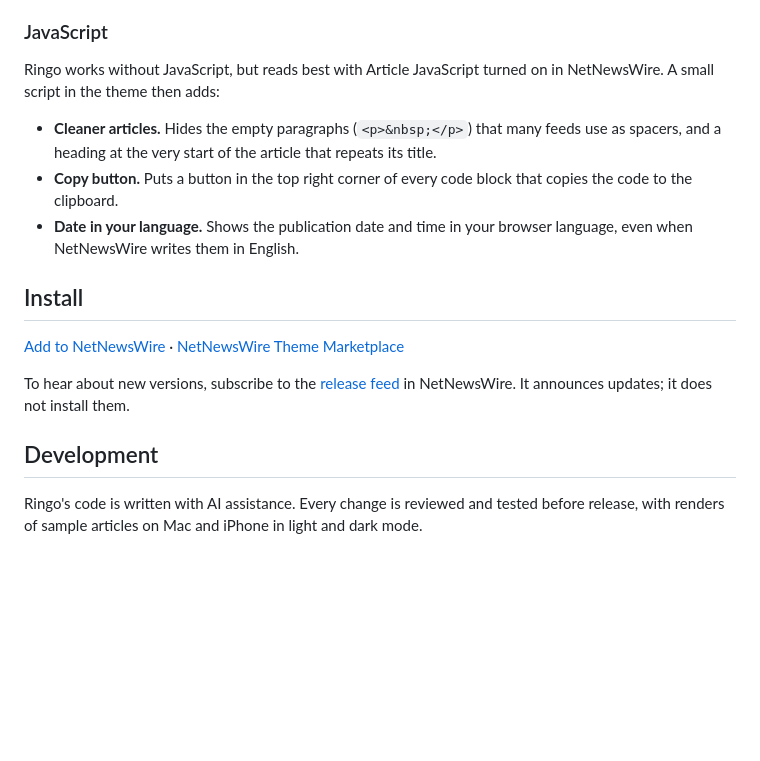
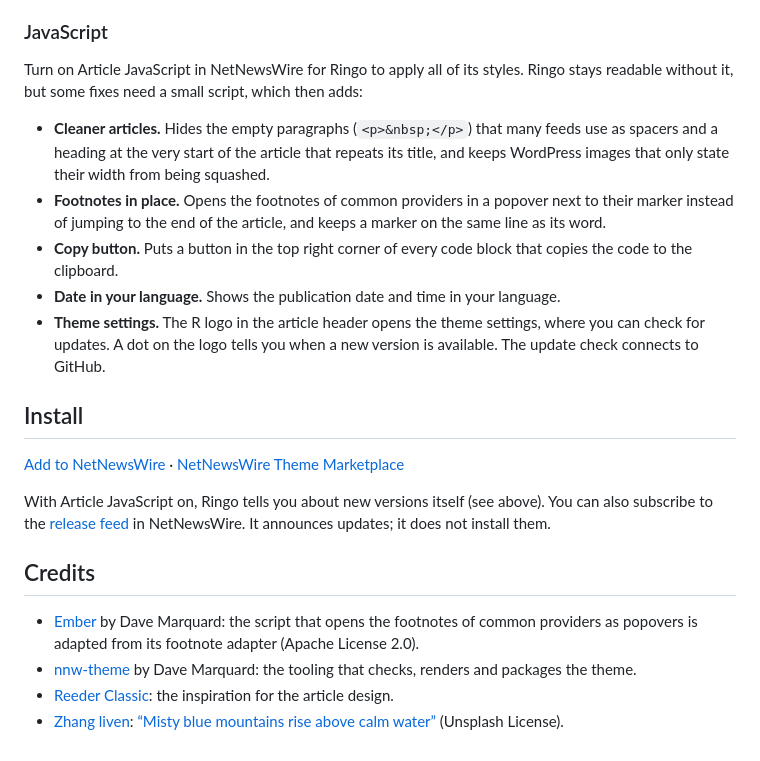
Before and after one commit to jonastaedcke/nnw-ringo, a Markdown page: README.md, the part around the change. GitHub-like rendering; blank space fills up the shorter version.

Commit message:
Merge pull request 'Fix/footnote markers' from fix/footnote-markers into main
Co-authored-by: Claude Opus 5.5 <noreply@anthropic.com>

```diff
--- a/README.md
+++ b/README.md
@@ -31,27 +31,42 @@ inspired by the article design of [Reeder Classic](https://www.reederapp.com/cla
 
 ### JavaScript
 
-Ringo works without JavaScript, but reads best with Article JavaScript turned
-on in NetNewsWire. A small script in the theme then adds:
+Turn on Article JavaScript in NetNewsWire for Ringo to apply all of its
+styles. Ringo stays readable without it, but some fixes need a
+small script, which then adds:
 
 - **Cleaner articles.** Hides the empty paragraphs (`<p>&nbsp;</p>`) that many
-  feeds use as spacers, and a heading at the very start of the article that
-  repeats its title.
+  feeds use as spacers and a heading at the very start of the article that
+  repeats its title, and keeps WordPress images that only state their width
+  from being squashed.
+- **Footnotes in place.** Opens the footnotes of common providers in a popover
+  next to their marker instead of jumping to the end of the article, and keeps
+  a marker on the same line as its word.
 - **Copy button.** Puts a button in the top right corner of every code block
   that copies the code to the clipboard.
-- **Date in your language.** Shows the publication date and time in your
-  browser language, even when NetNewsWire writes them in English.
+- **Date in your language.** Shows the publication date and time in your language.
+- **Theme settings.** The R logo in the article header opens the theme
+  settings, where you can check for updates. A dot on the logo tells you when
+  a new version is available. The update check connects to GitHub.
 
 ## Install
 
 [Add to NetNewsWire](https://jonastaedcke.github.io/nnw-ringo/install/) · [NetNewsWire Theme Marketplace](https://dave-atx.github.io/nnw-theme-marketplace/#dejonastaedckethemesringo)
 
-To hear about new versions, subscribe to the
+With Article JavaScript on, Ringo tells you about new versions itself (see
+above). You can also subscribe to the
 [release feed](https://github.com/jonastaedcke/nnw-ringo/releases.atom) in
 NetNewsWire. It announces updates; it does not install them.
 
-## Development
+## Credits
 
-Ringo's code is written with AI assistance. Every change is reviewed and
-tested before release, with renders of sample articles on Mac and iPhone in
-light and dark mode.
+- [Ember](https://github.com/dave-atx/ember-nnw-theme) by Dave Marquard: the
+  script that opens the footnotes of common providers as popovers is adapted
+  from its footnote adapter (Apache License 2.0).
+- [nnw-theme](https://github.com/dave-atx/nnw-theme) by Dave Marquard: the
+  tooling that checks, renders and packages the theme.
+- [Reeder Classic](https://www.reederapp.com/classic/): the inspiration for the
+  article design.
+- [Zhang liven](https://unsplash.com/@lvenfoto):
+  [“Misty blue mountains rise above calm water”](https://unsplash.com/photos/BiLh-YznD0I)
+  (Unsplash License).
```
Also changed, not shown: CHANGELOG.md (+22 -0 lines), screenshots/readme-dark.png, screenshots/readme-light.png, screenshots/theme-preview.png, 4 other files.
